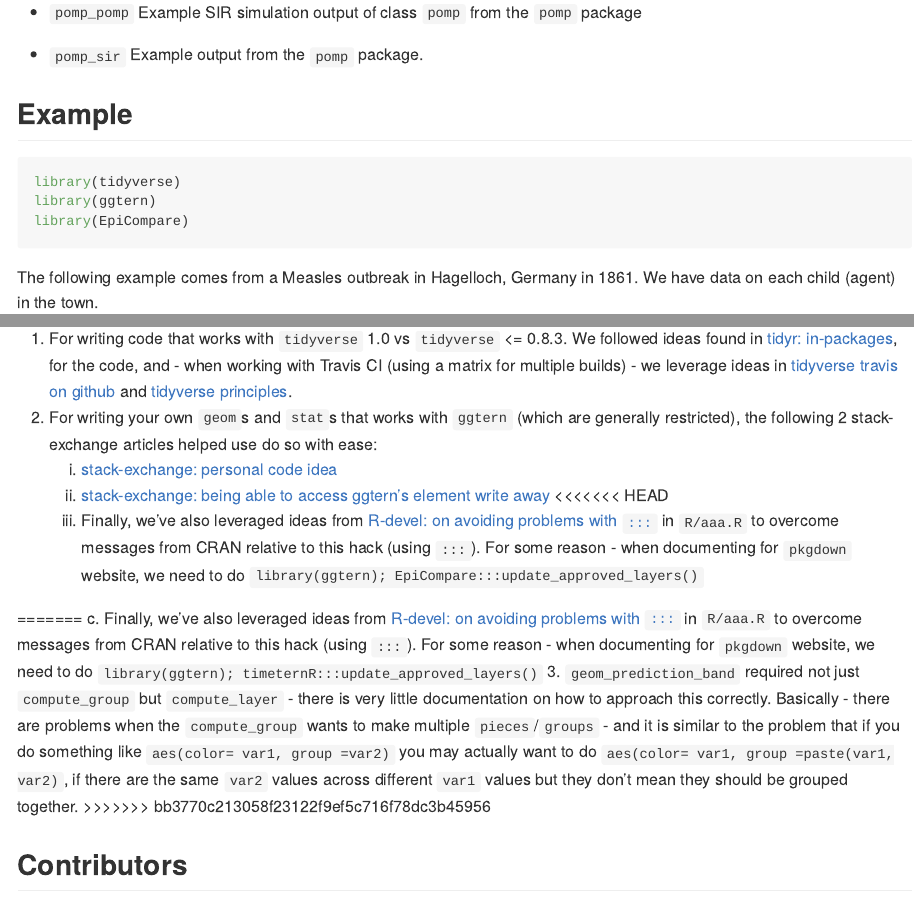
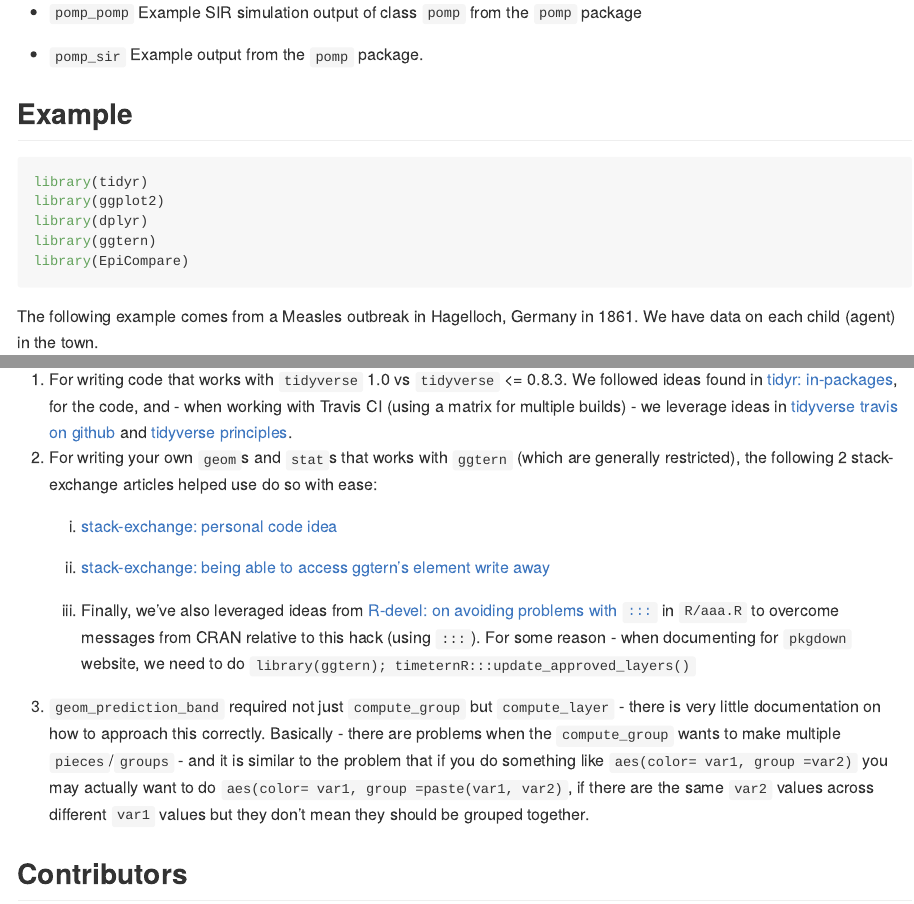
Before and after one commit to skgallagher/EpiCompare, an R Markdown document (README.Rmd): the page in a window 1100 px wide, from 1420 px down, and a second part further down, joined at a grey line. Rendered offline with R 4.5, knitr and Pandoc, with nearby package versions; code that draws random numbers runs with fixed seeds of ours; some code elsewhere in the file could not run offline; badge pictures from the web are left out.

Commit message:
fixed merges

````diff
--- a/README.Rmd
+++ b/README.Rmd
@@ -81,7 +81,9 @@ devtools::load_all()
 ## Example
 
 ```{r message = F, warning = F}
-library(tidyverse)
+library(tidyr)
+library(ggplot2)
+library(dplyr)
 library(ggtern)
 library(EpiCompare)
 ```
@@ -143,13 +145,9 @@ df_groups %>% ggplot() +
 2. For writing your own `geom`s and `stat`s that works with `ggtern` (which are generally restricted), the following 2 stack-exchange articles helped use do so with ease:
     a. [stack-exchange: personal code idea](https://stackoverflow.com/questions/57175114/ternary-plot-scaling-opacity-across-groups)
     b. [stack-exchange: being able to access ggtern's element write away](https://stackoverflow.com/questions/31589479/how-to-fix-no-item-called-packagepkg-on-the-search-list-without-using-libra#comment51172891_31589479)
-<<<<<<< HEAD
-    c. Finally, we've also leveraged ideas from [R-devel: on avoiding problems with `:::`](https://stat.ethz.ch/pipermail/r-devel/2013-August/067210.html) in `R/aaa.R` to overcome messages from CRAN relative to this hack (using `:::`). For some reason - when documenting for `pkgdown` website, we need to do `library(ggtern); EpiCompare:::update_approved_layers()`
 
-=======
     c. Finally, we've also leveraged ideas from [R-devel: on avoiding problems with `:::`](https://stat.ethz.ch/pipermail/r-devel/2013-August/067210.html) in `R/aaa.R` to overcome messages from CRAN relative to this hack (using `:::`). For some reason - when documenting for `pkgdown` website, we need to do `library(ggtern); timeternR:::update_approved_layers()`
 3. `geom_prediction_band` required not just `compute_group` but `compute_layer` - there is very little documentation on how to approach this correctly. Basically - there are problems when the `compute_group` wants to make multiple `pieces`/`groups` - and it is similar to the problem that if you do something like `aes(color= var1, group =var2)` you may actually want to do `aes(color= var1, group =paste(var1, var2)`, if there are the same `var2` values across different `var1` values but they don't mean they should be grouped together.
->>>>>>> bb3770c213058f23122f9ef5c716f78dc3b45956
 
 ## Contributors
 
````
Also changed, not shown: R/fortify-aggregate-epimodel-icm.R (+1 -1 lines), vignettes/comparing-bands-and-assessing-containment.Rmd (+1 -4 lines), README.md, 1 other file.
